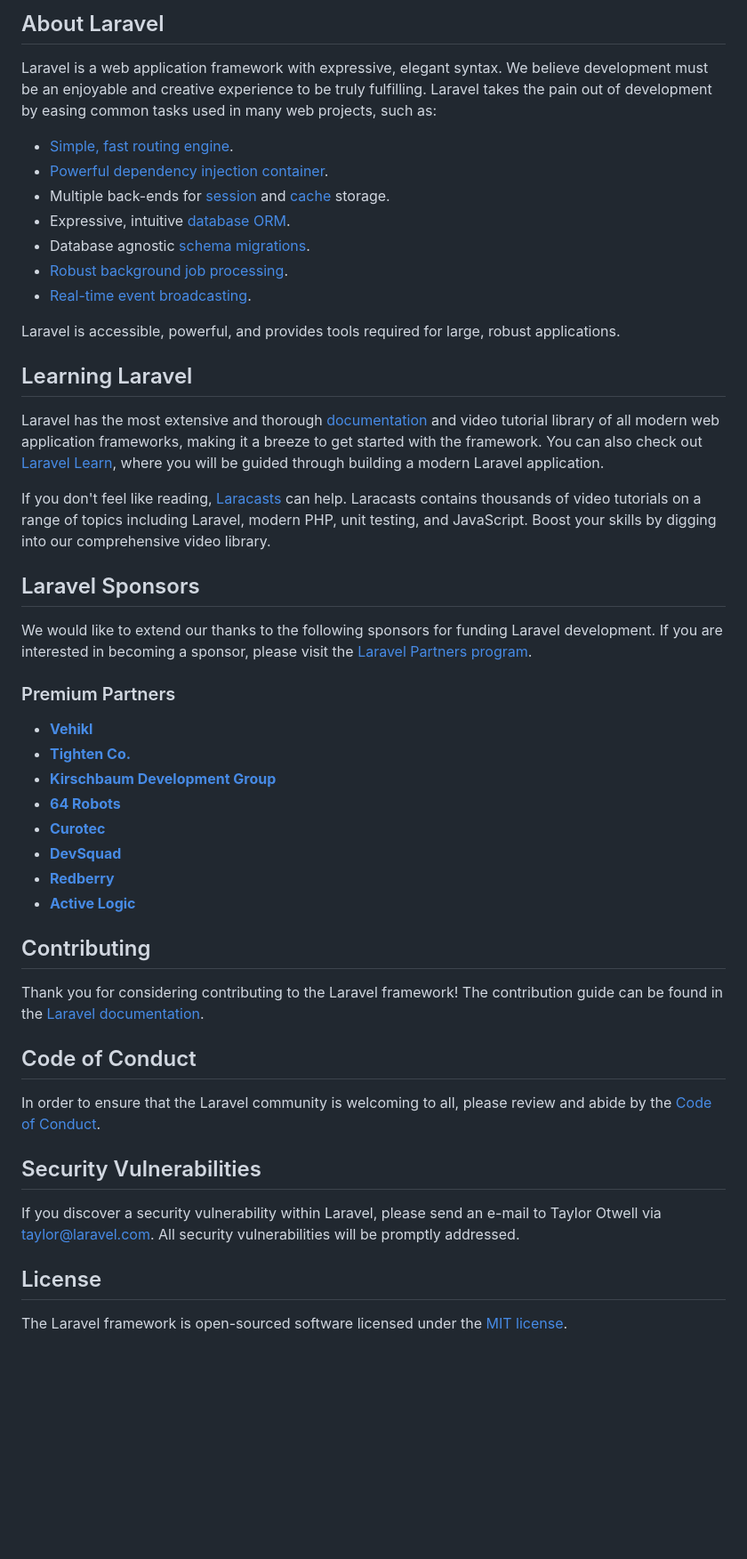
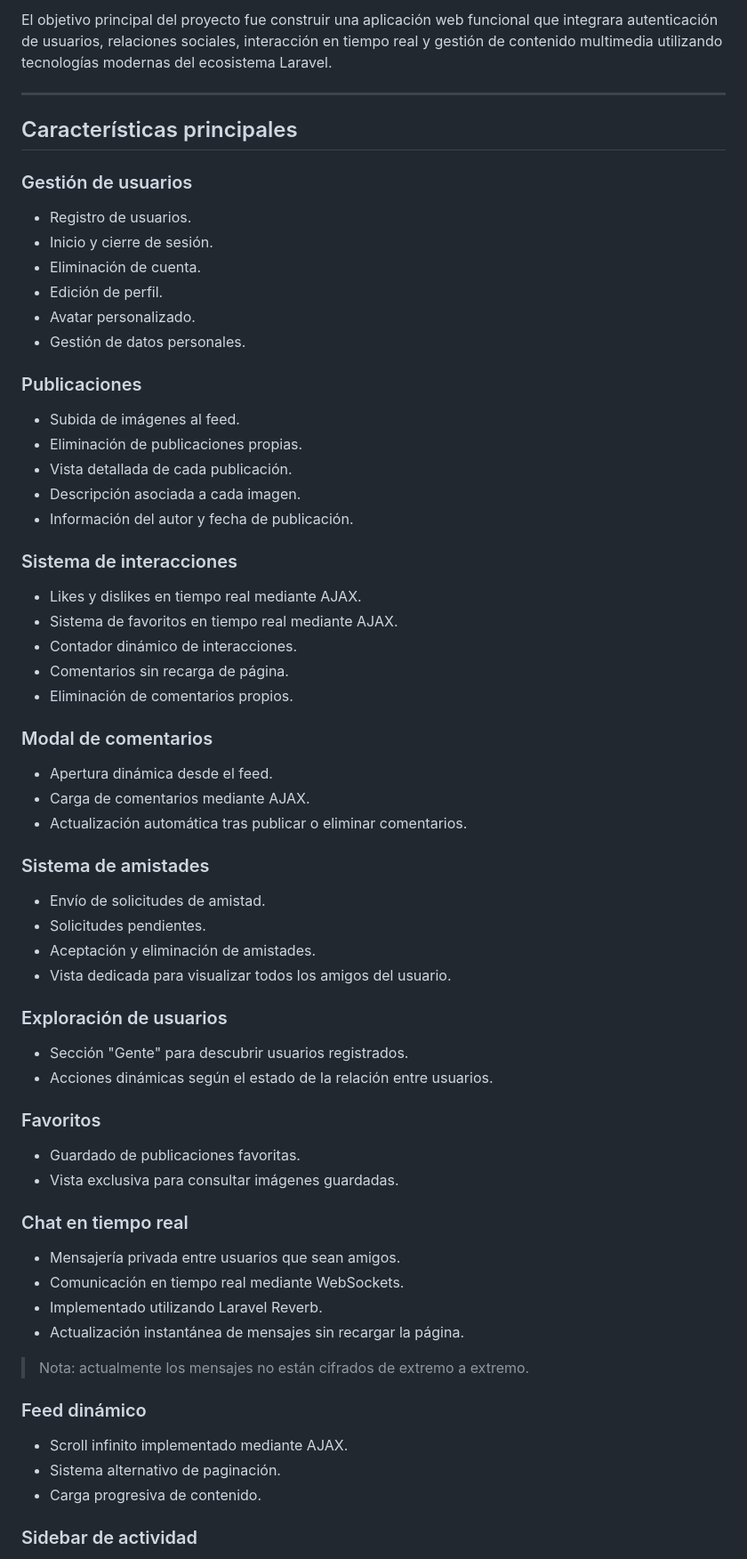
Before and after one commit to AlejandroJimenez-b/ImageSocial, a Markdown page: README.md, the part around one of its changes. Shown at 89% size. Rendered like a GitHub page; blank space fills up the shorter version.

```diff
--- a/README.md
+++ b/README.md
@@ -9,51 +4,72 @@
 
-## About Laravel
+El objetivo principal del proyecto fue construir una aplicación web funcional que integrara autenticación de usuarios, relaciones sociales, interacción en tiempo real y gestión de contenido multimedia utilizando tecnologías modernas del ecosistema Laravel.
 
-Laravel is a web application framework with expressive, elegant syntax. We believe development must be an enjoyable and creative experience to be truly fulfilling. Laravel takes the pain out of development by easing common tasks used in many web projects, such as:
+---
 
-- [Simple, fast routing engine](https://laravel.com/docs/routing).
-- [Powerful dependency injection container](https://laravel.com/docs/container).
-- Multiple back-ends for [session](https://laravel.com/docs/session) and [cache](https://laravel.com/docs/cache) storage.
-- Expressive, intuitive [database ORM](https://laravel.com/docs/eloquent).
-- Database agnostic [schema migrations](https://laravel.com/docs/migrations).
-- [Robust background job processing](https://laravel.com/docs/queues).
-- [Real-time event broadcasting](https://laravel.com/docs/broadcasting).
+## Características principales
 
-Laravel is accessible, powerful, and provides tools required for large, robust applications.
+### Gestión de usuarios
 
-## Learning Laravel
+* Registro de usuarios.
+* Inicio y cierre de sesión.
+* Eliminación de cuenta.
+* Edición de perfil.
+* Avatar personalizado.
+* Gestión de datos personales.
 
-Laravel has the most extensive and thorough [documentation](https://laravel.com/docs) and video tutorial library of all modern web application frameworks, making it a breeze to get started with the framework. You can also check out [Laravel Learn](https://laravel.com/learn), where you will be guided through building a modern Laravel application.
+### Publicaciones
 
-If you don't feel like reading, [Laracasts](https://laracasts.com) can help. Laracasts contains thousands of video tutorials on a range of topics including Laravel, modern PHP, unit testing, and JavaScript. Boost your skills by digging into our comprehensive video library.
+* Subida de imágenes al feed.
+* Eliminación de publicaciones propias.
+* Vista detallada de cada publicación.
+* Descripción asociada a cada imagen.
+* Información del autor y fecha de publicación.
 
-## Laravel Sponsors
+### Sistema de interacciones
 
-We would like to extend our thanks to the following sponsors for funding Laravel development. If you are interested in becoming a sponsor, please visit the [Laravel Partners program](https://partners.laravel.com).
+* Likes y dislikes en tiempo real mediante AJAX.
+* Sistema de favoritos en tiempo real mediante AJAX.
+* Contador dinámico de interacciones.
+* Comentarios sin recarga de página.
+* Eliminación de comentarios propios.
 
-### Premium Partners
+### Modal de comentarios
 
-- **[Vehikl](https://vehikl.com)**
-- **[Tighten Co.](https://tighten.co)**
-- **[Kirschbaum Development Group](https://kirschbaumdevelopment.com)**
-- **[64 Robots](https://64robots.com)**
-- **[Curotec](https://www.curotec.com/services/technologies/laravel)**
-- **[DevSquad](https://devsquad.com/hire-laravel-developers)**
-- **[Redberry](https://redberry.international/laravel-development)**
-- **[Active Logic](https://activelogic.com)**
+* Apertura dinámica desde el feed.
+* Carga de comentarios mediante AJAX.
+* Actualización automática tras publicar o eliminar comentarios.
 
-## Contributing
+### Sistema de amistades
 
-Thank you for considering contributing to the Laravel framework! The contribution guide can be found in the [Laravel documentation](https://laravel.com/docs/contributions).
+* Envío de solicitudes de amistad.
+* Solicitudes pendientes.
+* Aceptación y eliminación de amistades.
+* Vista dedicada para visualizar todos los amigos del usuario.
 
-## Code of Conduct
+### Exploración de usuarios
 
-In order to ensure that the Laravel community is welcoming to all, please review and abide by the [Code of Conduct](https://laravel.com/docs/contributions#code-of-conduct).
+* Sección "Gente" para descubrir usuarios registrados.
+* Acciones dinámicas según el estado de la relación entre usuarios.
 
-## Security Vulnerabilities
+### Favoritos
 
-If you discover a security vulnerability within Laravel, please send an e-mail to Taylor Otwell via [taylor@laravel.com](mailto:taylor@laravel.com). All security vulnerabilities will be promptly addressed.
+* Guardado de publicaciones favoritas.
+* Vista exclusiva para consultar imágenes guardadas.
 
-## License
+### Chat en tiempo real
 
-The Laravel framework is open-sourced software licensed under the [MIT license](https://opensource.org/licenses/MIT).
+* Mensajería privada entre usuarios que sean amigos.
+* Comunicación en tiempo real mediante WebSockets.
+* Implementado utilizando Laravel Reverb.
+* Actualización instantánea de mensajes sin recargar la página.
+
+> Nota: actualmente los mensajes no están cifrados de extremo a extremo.
+
+### Feed dinámico
+
+* Scroll infinito implementado mediante AJAX.
+* Sistema alternativo de paginación.
+* Carga progresiva de contenido.
+
+### Sidebar de actividad
+
```
Also changed, not shown: other parts of README.md (+51 -7 lines).
